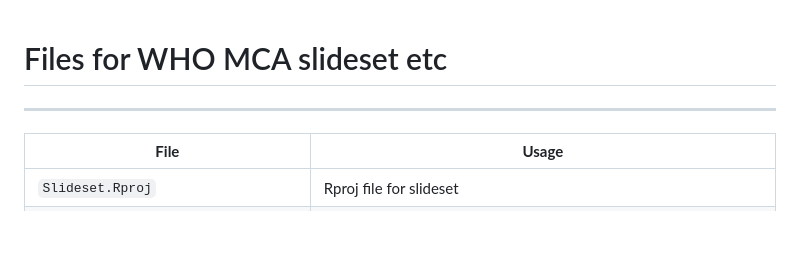
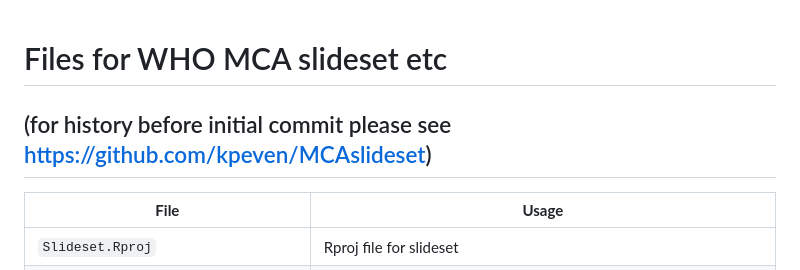
Before and after one commit to WorldHealthOrganization/mca-slideset, a Markdown page: README.md, the part around the change. Rendered like a GitHub page; blank space fills up the shorter version.

```diff
--- a/README.md
+++ b/README.md
@@ -1,6 +1,6 @@
 # Files for WHO MCA slideset etc
 
-
+(for history before initial commit please see https://github.com/kpeven/MCAslideset)
 -----
 
 
```
